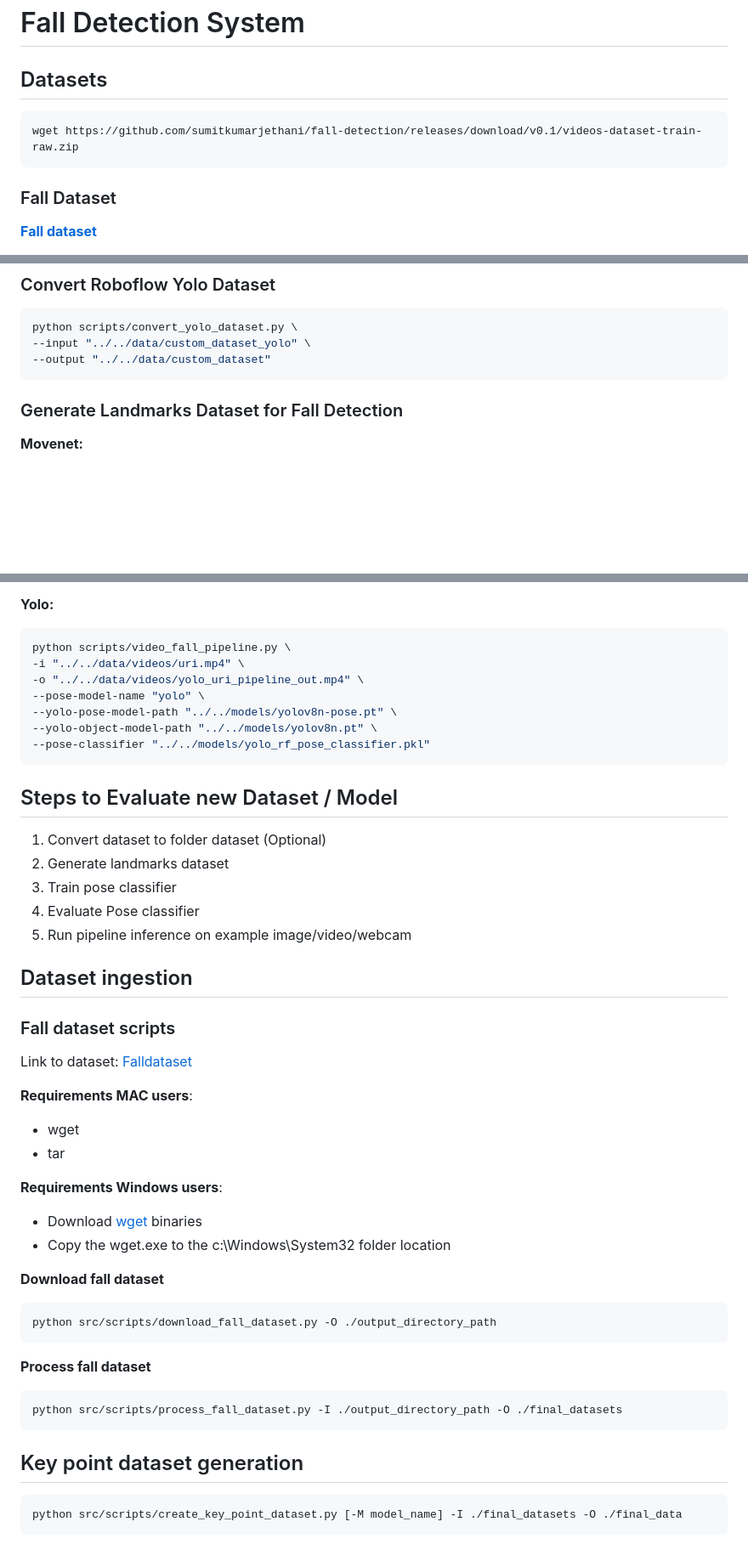
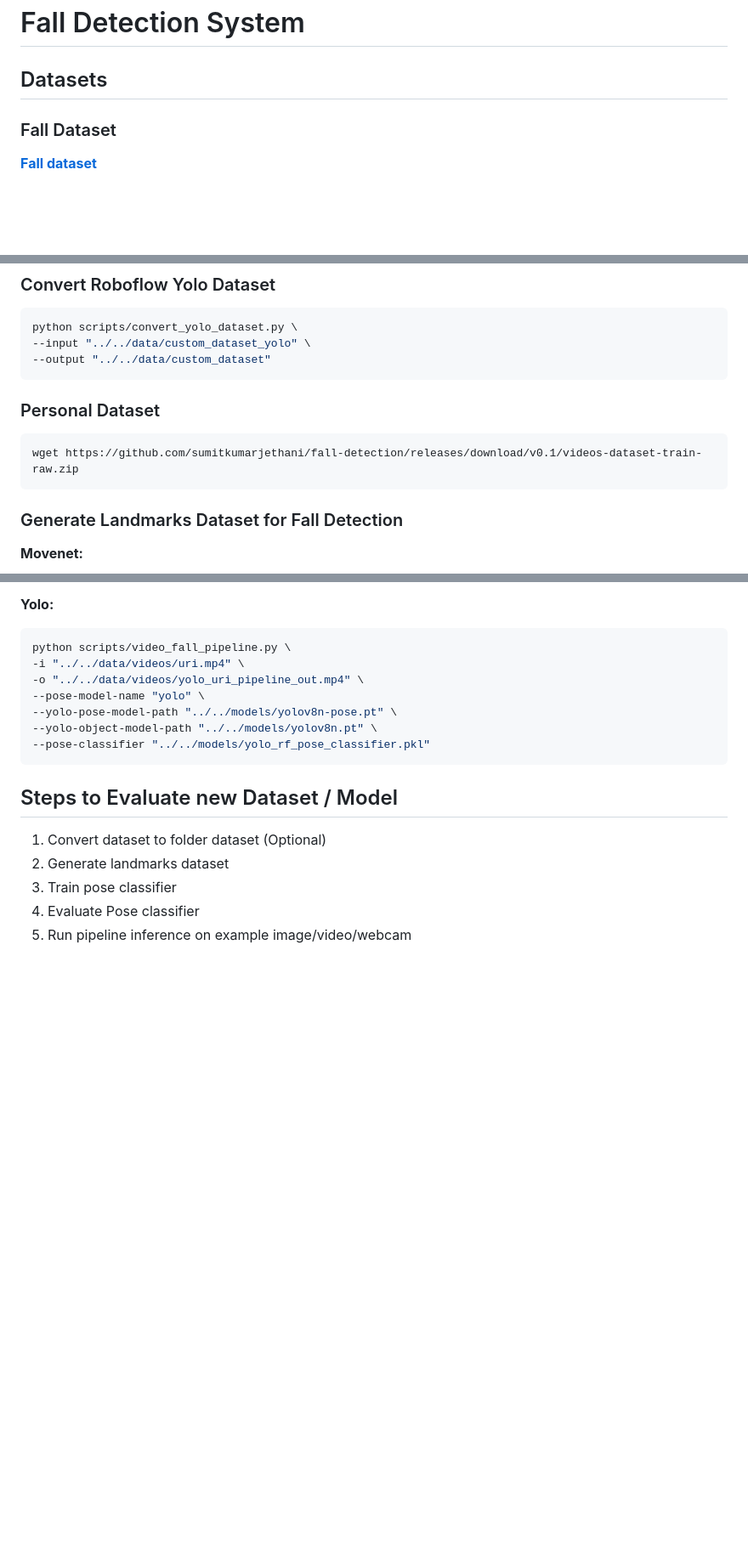
Before and after one commit to sumitkumarjethani/fall-detection, a Markdown page: README.md, 3 parts joined by grey strips. Shown at 85% size. Drawn GitHub-style; blank space fills up the shorter version.

Commit message:
readme updated with personal-dataset link

````diff
--- a/README.md
+++ b/README.md
@@ -1,10 +1,6 @@
 # Fall Detection System
 
 ## Datasets
-
-```bash
-wget https://github.com/sumitkumarjethani/fall-detection/releases/download/v0.1/videos-dataset-train-raw.zip
-```
 
 ### Fall Dataset
 
@@ -42,6 +38,12 @@ python scripts/convert_yolo_dataset.py \
 --input "../../data/custom_dataset_yolo" \
 --output "../../data/custom_dataset"
 ```
+
+### Personal Dataset
+```bash
+wget https://github.com/sumitkumarjethani/fall-detection/releases/download/v0.1/videos-dataset-train-raw.zip
+```
+
 
 ### Generate Landmarks Dataset for Fall Detection
 
@@ -398,32 +400,3 @@ python scripts/video_fall_pipeline.py \
 3. Train pose classifier
 4. Evaluate Pose classifier
 5. Run pipeline inference on example image/video/webcam
-
-## Dataset ingestion
-
-### Fall dataset scripts
-
-Link to dataset: [Falldataset](https://falldataset.com/)
-
-**Requirements MAC users**:
-- wget
-- tar
-
-**Requirements Windows users**:
-- Download [wget](https://eternallybored.org/misc/wget/) binaries
-- Copy the wget.exe to the c:\Windows\System32 folder location
-
-**Download fall dataset**
-```bash
-python src/scripts/download_fall_dataset.py -O ./output_directory_path
-```
-
-**Process fall dataset**
-```bash
-python src/scripts/process_fall_dataset.py -I ./output_directory_path -O ./final_datasets
-```
-
-## Key point dataset generation
-```bash
-python src/scripts/create_key_point_dataset.py [-M model_name] -I ./final_datasets -O ./final_data
-```
````
